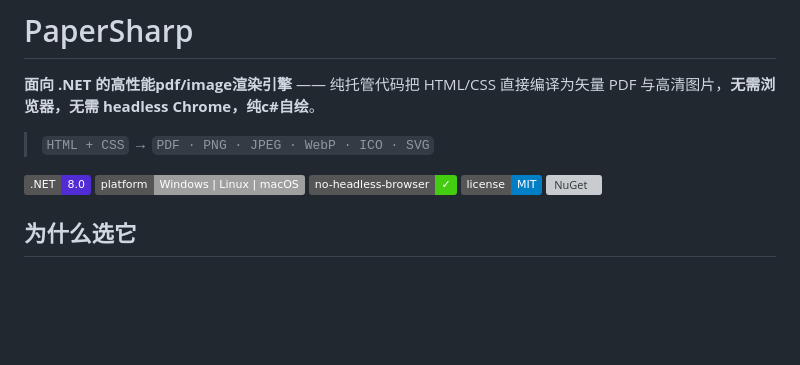
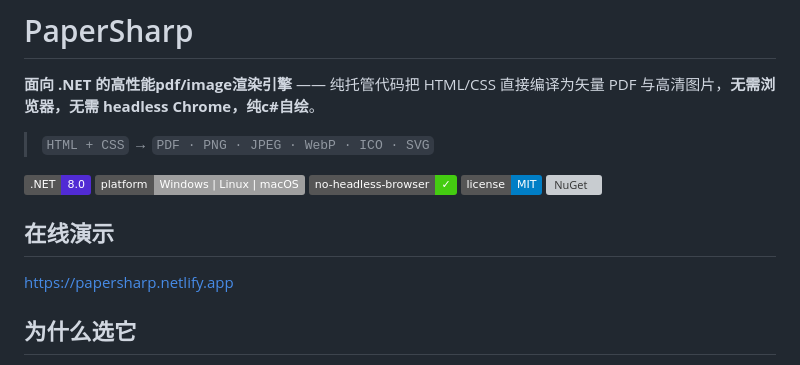
Before and after one commit to SpringHgui/papersharp, a Markdown page: README.md, the part around the change. Rendered like a GitHub page; badges without logos; blank space fills up the shorter version; grey boxes are pictures that could not be loaded.

```diff
--- a/README.md
+++ b/README.md
@@ -9,6 +9,10 @@
 [![No headless browser](https://img.shields.io/badge/no--headless--browser-%E2%9C%93-brightgreen)](#)
 [![License](https://img.shields.io/badge/license-MIT-blue)](LICENSE)
 [![NuGet](https://img.shields.io/nuget/v/PaperSharp)](https://www.nuget.org/packages/PaperSharp)
+
+## 在线演示
+
+https://papersharp.netlify.app
 
 ## 为什么选它
 
```
